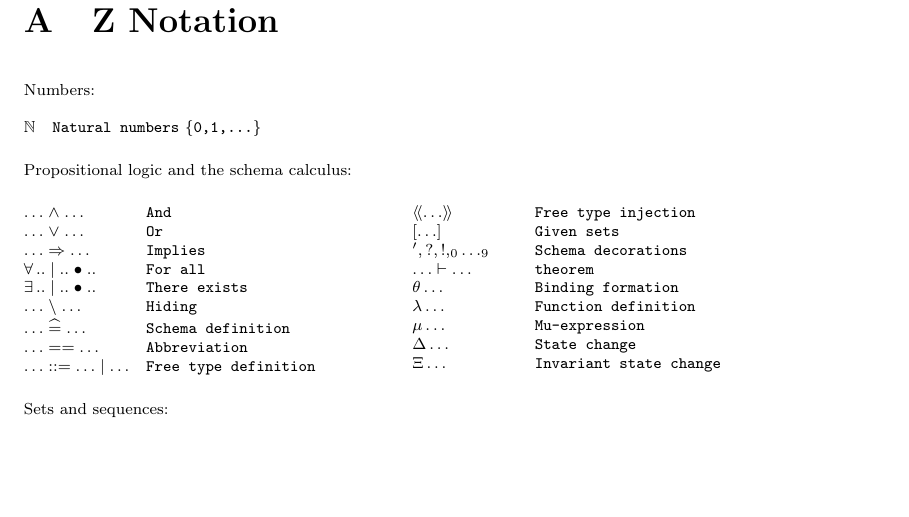
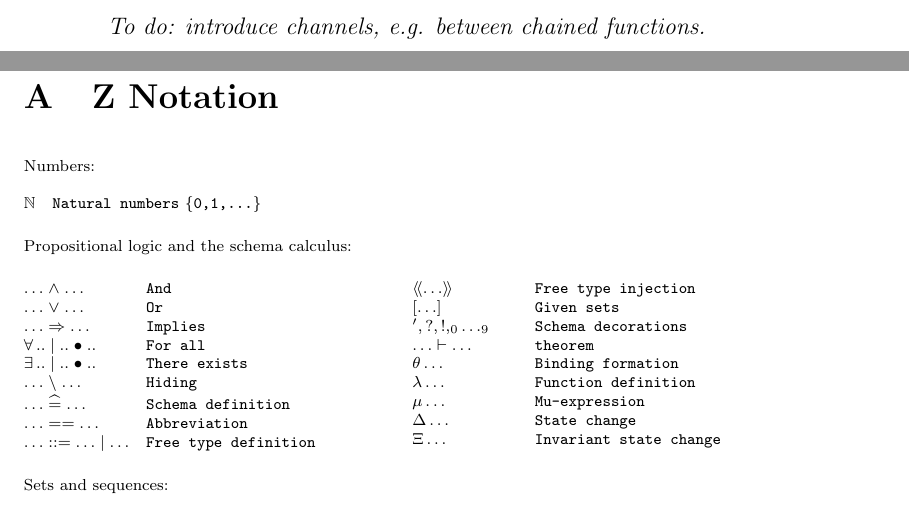
Before and after one commit to glyn/riff-specs, a LaTeX document (streaming/streaming.tex): part of page 5 of 5 before the commit and two parts of pages 4 and 5 of 5 after it, the two joined at a grey line, cut at the place of the change, the shorter picture padded with empty space. Compiled offline with pdfLaTeX.

Commit message:
Add TODO

```diff
--- a/streaming/streaming.tex
+++ b/streaming/streaming.tex
@@ -102,6 +102,8 @@ Chain : \seq_1 StreamingFun \fun StreamingFun
     \t1 Chain(\langle f \rangle \cat fs) = Chain(fs) \circ f
 \end{axdef}
 
+\textit{To do: introduce channels, e.g. between chained functions.}
+
 %%%%%%%%%%%%%%%%%%%%%%%%%%%%%%%%%%%%%%%%%%%%%%%
 %   A P P E N D I C E S
 %%%%%%%%%%%%%%%%%%%%%%%%%%%%%%%%%%%%%%%%%%%%%%%
```
Also changed, not shown: streaming/streaming.pdf.
